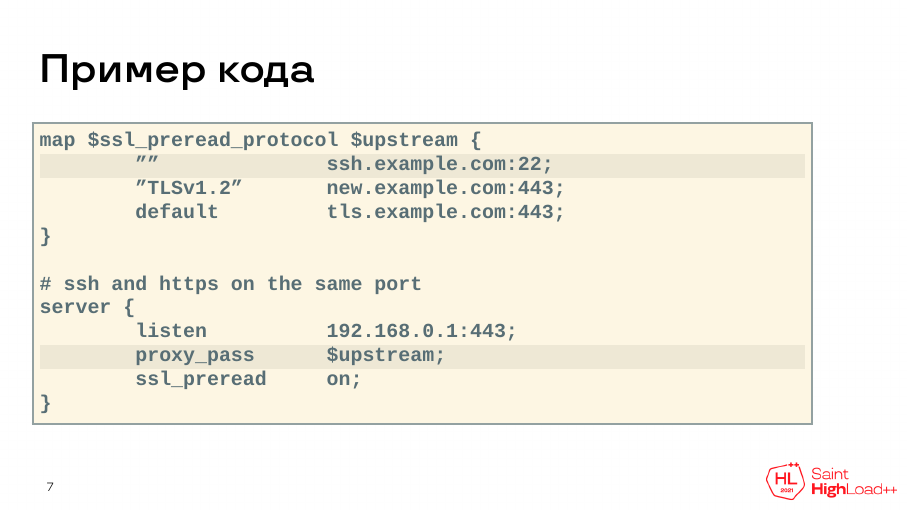
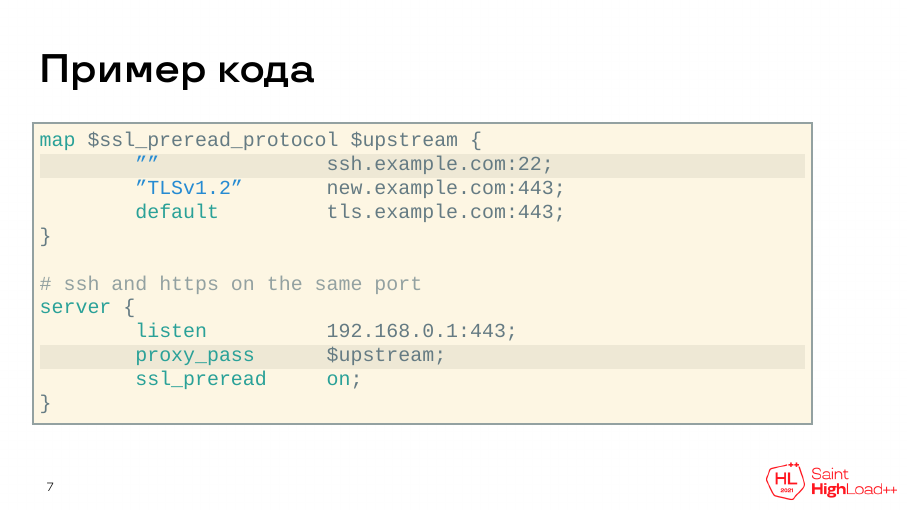
Before and after one commit to schors/shl2021theme, LaTeX slides (shl2021-example.tex, which reads beamercolorthemeshl2021.sty): page 7 of 8. Compiled offline with XeLaTeX; a missing font is replaced by an installed copy or a similar font.

Commit message:
fix: font and color fixes

```diff
--- a/beamercolorthemeshl2021.sty
+++ b/beamercolorthemeshl2021.sty
@@ -1,10 +1,10 @@
 \mode<presentation>
 
 % Settings
+\newfontfamily\clbr{Calibri}
 \AtBeginDocument{\setromanfont{Times New Roman}}
 \AtBeginDocument{\setsansfont{TT Travels}}
 \AtBeginDocument{\setmonofont{Courier New}}
-\AtBeginDocument{\newfontfamily{\clbr}{Calibri}}
 \setbeamercolor*{title page header}{fg=white}
 \setbeamerfont*{title}{size*={20pt}{22},family=\sffamily,series=\bf}
 \setbeamercolor*{author}{fg=white}
--- a/shl2021-example.tex
+++ b/shl2021-example.tex
@@ -10,27 +10,32 @@
 \usepackage[backend=biber,bibstyle=numeric,citestyle=numeric-comp,sorting=none,defernumbers=true,date=long]{biblatex}
 \addbibresource{shl2021-example.bib}
 
-\setmainfont{Calibri}
-%\setromanfont{Times New Roman}
-%\setsansfont{Arial}
-%\setmonofont{Courier New}
-
 \usetheme{shl2021}
 
 % for biblatex
 \setbeamerfont{bibliography item}{size*={8pt}{1}}
 \setbeamertemplate{bibliography item}{\insertbiblabel}
-\renewcommand*{\bibfont}{\fontsize{8}{1}\selectfont}
+\renewcommand*{\bibfont}{\clbr\footnotesize}
 \DeclareFieldFormat{url}{\color{blue}\url{#1}}
 
 % for listings
-\definecolor{lstbg}{HTML}{FDF6E3}
-\definecolor{lsttext}{HTML}{586E75}
-\definecolor{lstmark}{HTML}{EEE8D5}
-\definecolor{lstrule}{HTML}{93A1A1}
-\definecolor{lstcomm}{HTML}{657B83}
-\definecolor{lstkey}{HTML}{859900}
-\definecolor{lststring}{HTML}{DC322F}
+% Solarized colors
+\definecolor{sbase03}{HTML}{002B36}
+\definecolor{sbase02}{HTML}{073642}
+\definecolor{sbase01}{HTML}{586E75}
+\definecolor{sbase00}{HTML}{657B83}
+\definecolor{sbase0}{HTML}{839496}
+\definecolor{sbase1}{HTML}{93A1A1}
+\definecolor{sbase2}{HTML}{EEE8D5}
+\definecolor{sbase3}{HTML}{FDF6E3}
+\definecolor{syellow}{HTML}{B58900}
+\definecolor{sorange}{HTML}{CB4B16}
+\definecolor{sred}{HTML}{DC322F}
+\definecolor{smagenta}{HTML}{D33682}
+\definecolor{sviolet}{HTML}{6C71C4}
+\definecolor{sblue}{HTML}{268BD2}
+\definecolor{scyan}{HTML}{2AA198}
+\definecolor{sgreen}{HTML}{859900}
 \lstset{
         columns=flexible,
         keepspaces=true,
@@ -38,13 +43,21 @@
         showtabs=false,
         tabsize=4,
         frame=single,
-        basicstyle=\fontsize{10pt}{12}\bf\ttfamily\color{lsttext},
-        backgroundcolor=\color{lstbg},
-        commentstyle=\color{lstcomm},
-        keywordstyle=\color{lstkey},
-        stringstyle=\color{lststring},
-        rulecolor=\color{lstrule},
+        basicstyle=\fontsize{10pt}{12}\ttfamily\color{sbase00},
+        backgroundcolor=\color{sbase3},
+        keywordstyle=\color{scyan},
+        commentstyle=\color{sbase1},
+        stringstyle=\color{sblue},
+        numberstyle=\color{sviolet},
+        identifierstyle=\color{sbase00},
+        rulecolor=\color{sbase1},
         framerule=1pt
+}
+
+\lstdefinelanguage{nginx}{
+        morestring=[b]{"},
+        morecomment=[l]\#,
+        morekeywords={map,default,server,listen,proxy_pass,ssl_preread,on}
 }
 
 % for listings background
@@ -113,7 +126,7 @@
 % TODO BUG: \btLstHL commands can not yet be accumulated if more than one overlay spec match.
 %
 \newcommand<>{\btLstHL}[1]{%
-\only#2{\btIfInRange{\value{lstnumber}}{#1}{\color{lstmark}\def\lst@linebgrdcmd{\color@block}}{\def\lst@linebgrdcmd####1####2####3{}}}%
+\only#2{\btIfInRange{\value{lstnumber}}{#1}{\color{sbase2}\def\lst@linebgrdcmd{\color@block}}{\def\lst@linebgrdcmd####1####2####3{}}}%
 }%
 \makeatother
 
@@ -183,7 +196,7 @@
 \end{frame}
 
 \begin{frame}[fragile]{Пример кода}
-	\begin{lstlisting}[linewidth=0.9\textwidth,linebackgroundcolor={\btLstHL{2,10}}]
+	\begin{lstlisting}[linewidth=0.9\textwidth,linebackgroundcolor={\btLstHL{2,10}},morekeywords={map,default,server,listen,proxy_pass,ssl_preread,on},language=nginx]
 map $ssl_preread_protocol $upstream {
         ""              ssh.example.com:22;
         "TLSv1.2"       new.example.com:443;
```
Also changed, not shown: README.md, shl2021-example.pdf, 1 other file.
